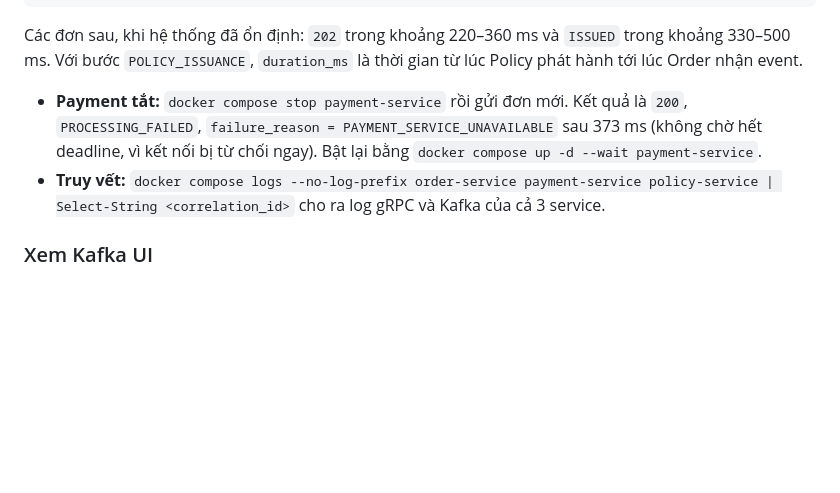
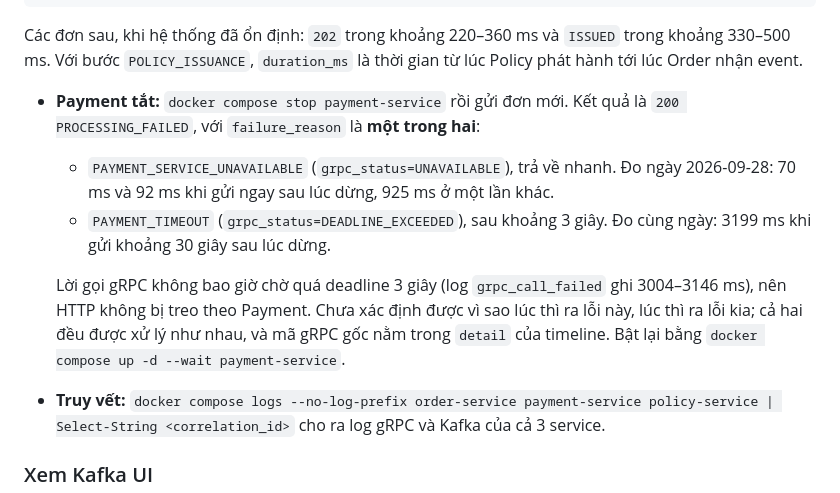
Before and after one commit to Trieu-hub/thuc-tap-file, a Markdown page: README.md, the part around the change. GitHub-like rendering; blank space fills up the shorter version.

Commit message:
docs(readme): Flow 2 with Payment stopped fails as UNAVAILABLE or TIMEOUT
Measured on 2026-09-28: right after stopping payment-service the order fails
fast with PAYMENT_SERVICE_UNAVAILABLE (70-925 ms); later it can fail with
PAYMENT_TIMEOUT after the 3 s deadline (3199 ms). The README promised only
the first. The cause of the difference is not established, so none is stated.

Co-Authored-By: Claude Opus 5.5 (1M context) <noreply@anthropic.com>

```diff
--- a/README.md
+++ b/README.md
@@ -204,7 +204,11 @@ seq step            service             transport  status  duration_ms detail
 
 Các đơn sau, khi hệ thống đã ổn định: `202` trong khoảng 220–360 ms và `ISSUED` trong khoảng 330–500 ms. Với bước `POLICY_ISSUANCE`, `duration_ms` là thời gian từ lúc Policy phát hành tới lúc Order nhận event.
 
-- **Payment tắt:** `docker compose stop payment-service` rồi gửi đơn mới. Kết quả là `200`, `PROCESSING_FAILED`, `failure_reason = PAYMENT_SERVICE_UNAVAILABLE` sau 373 ms (không chờ hết deadline, vì kết nối bị từ chối ngay). Bật lại bằng `docker compose up -d --wait payment-service`.
+- **Payment tắt:** `docker compose stop payment-service` rồi gửi đơn mới. Kết quả là `200 PROCESSING_FAILED`, với `failure_reason` là **một trong hai**:
+  - `PAYMENT_SERVICE_UNAVAILABLE` (`grpc_status=UNAVAILABLE`), trả về nhanh. Đo ngày 2026-09-28: 70 ms và 92 ms khi gửi ngay sau lúc dừng, 925 ms ở một lần khác.
+  - `PAYMENT_TIMEOUT` (`grpc_status=DEADLINE_EXCEEDED`), sau khoảng 3 giây. Đo cùng ngày: 3199 ms khi gửi khoảng 30 giây sau lúc dừng.
+
+  Lời gọi gRPC không bao giờ chờ quá deadline 3 giây (log `grpc_call_failed` ghi 3004–3146 ms), nên HTTP không bị treo theo Payment. Chưa xác định được vì sao lúc thì ra lỗi này, lúc thì ra lỗi kia; cả hai đều được xử lý như nhau, và mã gRPC gốc nằm trong `detail` của timeline. Bật lại bằng `docker compose up -d --wait payment-service`.
 - **Truy vết:** `docker compose logs --no-log-prefix order-service payment-service policy-service | Select-String <correlation_id>` cho ra log gRPC và Kafka của cả 3 service.
 
 ### Xem Kafka UI
```
